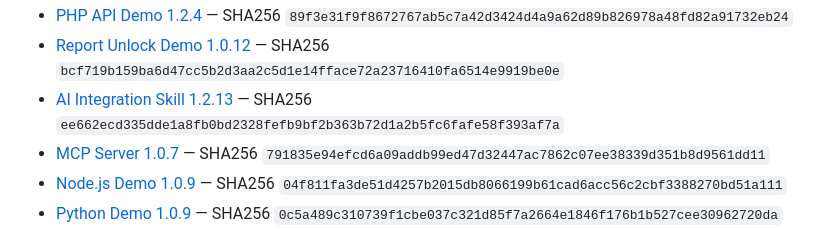
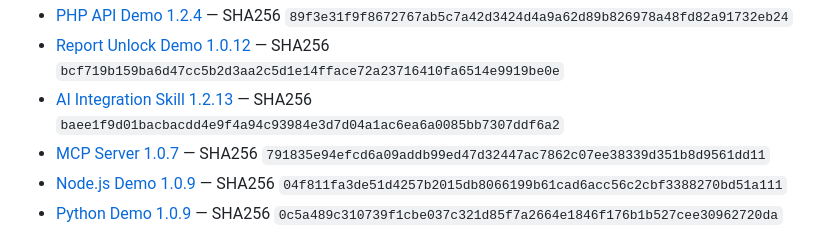
Before and after one commit to hznetnewpower/mochipay-plugins, a Markdown page: docs/DOWNLOADS.md, the part around the change. Drawn GitHub-style.

Commit message:
Finalize Skill archive hashes and publication change manifest

```diff
--- a/docs/DOWNLOADS.md
+++ b/docs/DOWNLOADS.md
@@ -23,7 +23,7 @@ Install only your platform-specific ZIP. The complete repository Source code ZIP
 - [thirty bees 1.6 1.0.11](https://github.com/hznetnewpower/mochipay-plugins/releases/download/v2026.10.17-checkout.1/MochiPay_thirty_bees_1.6_1.0.11_Multilanguages.zip) — SHA256 `99a1b5527ef2600867d614d6aa24cd80b79525cf0df4cac793b0adb28db79790`
 - [PHP API Demo 1.2.4](https://github.com/hznetnewpower/mochipay-plugins/releases/download/v2026.10.17-checkout.1/MochiPay_PHP_API_Demo_1.2.4_Multilanguages_Onsite_HPP.zip) — SHA256 `89f3e31f9f8672767ab5c7a42d3424d4a9a62d89b826978a48fd82a91732eb24`
 - [Report Unlock Demo 1.0.12](https://github.com/hznetnewpower/mochipay-plugins/releases/download/v2026.10.17-checkout.1/MochiPay_Report_Unlock_Demo_1.0.12_Multilanguages_Onsite_HPP.zip) — SHA256 `bcf719b159ba6d47cc5b2d3aa2c5d1e14fface72a23716410fa6514e9919be0e`
-- [AI Integration Skill 1.2.13](https://github.com/hznetnewpower/mochipay-plugins/releases/download/v2026.10.17-checkout.1/MochiPay_AI_Integration_Skill_1.2.13.zip) — SHA256 `ee662ecd335dde1a8fb0bd2328fefb9bf2b363b72d1a2b5fc6fafe58f393af7a`
+- [AI Integration Skill 1.2.13](https://github.com/hznetnewpower/mochipay-plugins/releases/download/v2026.10.17-checkout.1/MochiPay_AI_Integration_Skill_1.2.13.zip) — SHA256 `baee1f9d01bacbacdd4e9f4a94c93984e3d7d04a1ac6ea6a0085bb7307ddf6a2`
 - [MCP Server 1.0.7](https://github.com/hznetnewpower/mochipay-plugins/releases/download/v2026.10.17-checkout.1/MochiPay_MCP_Server_1.0.7.zip) — SHA256 `791835e94efcd6a09addb99ed47d32447ac7862c07ee38339d351b8d9561dd11`
 - [Node.js Demo 1.0.9](https://github.com/hznetnewpower/mochipay-plugins/releases/download/v2026.10.17-checkout.1/MochiPay_NodeJS_API_Demo_1.0.9_Multilanguages_Onsite_HPP.zip) — SHA256 `04f811fa3de51d4257b2015db8066199b61cad6acc56c2cbf3388270bd51a111`
 - [Python Demo 1.0.9](https://github.com/hznetnewpower/mochipay-plugins/releases/download/v2026.10.17-checkout.1/MochiPay_Python_API_Demo_1.0.9_Multilanguages_Onsite_HPP.zip) — SHA256 `0c5a489c310739f1cbe037c321d85f7a2664e1846f176b1b527cee30962720da`
```
